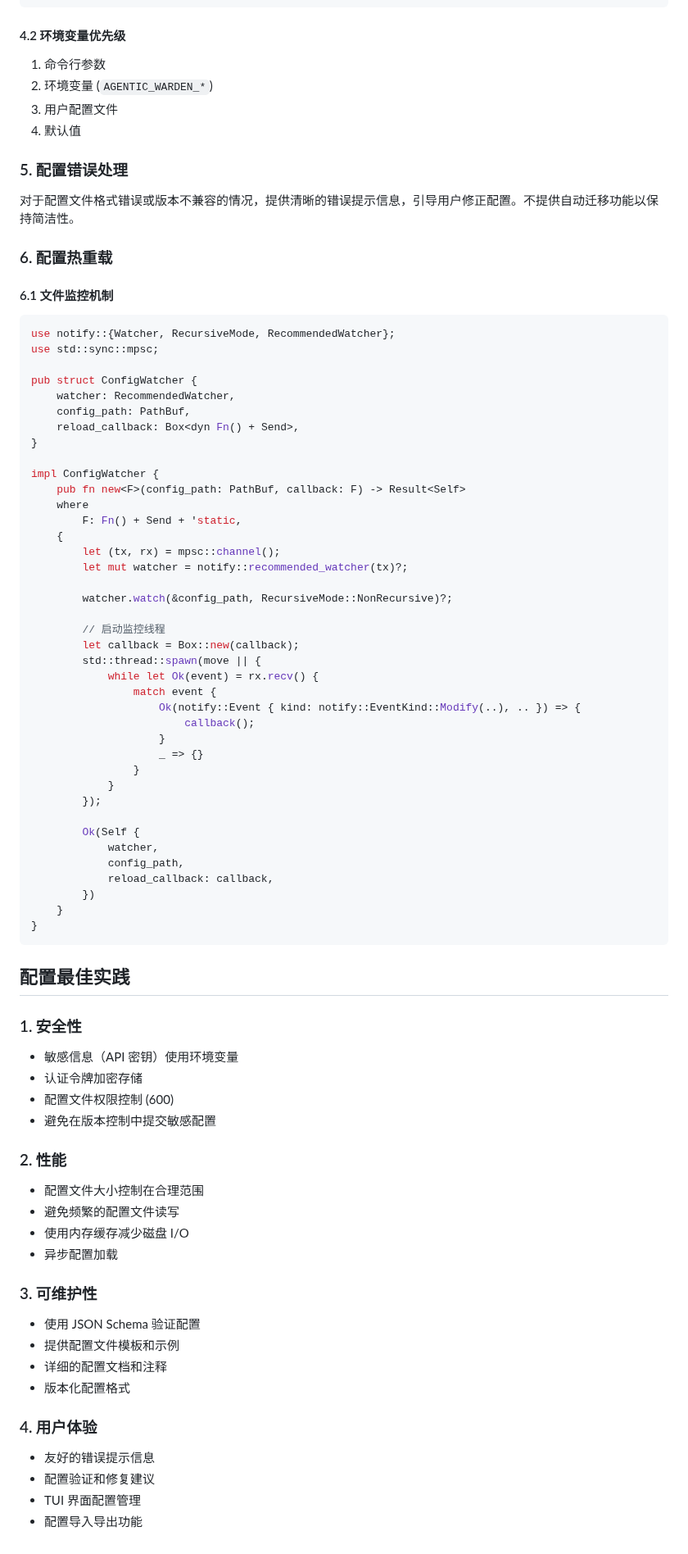
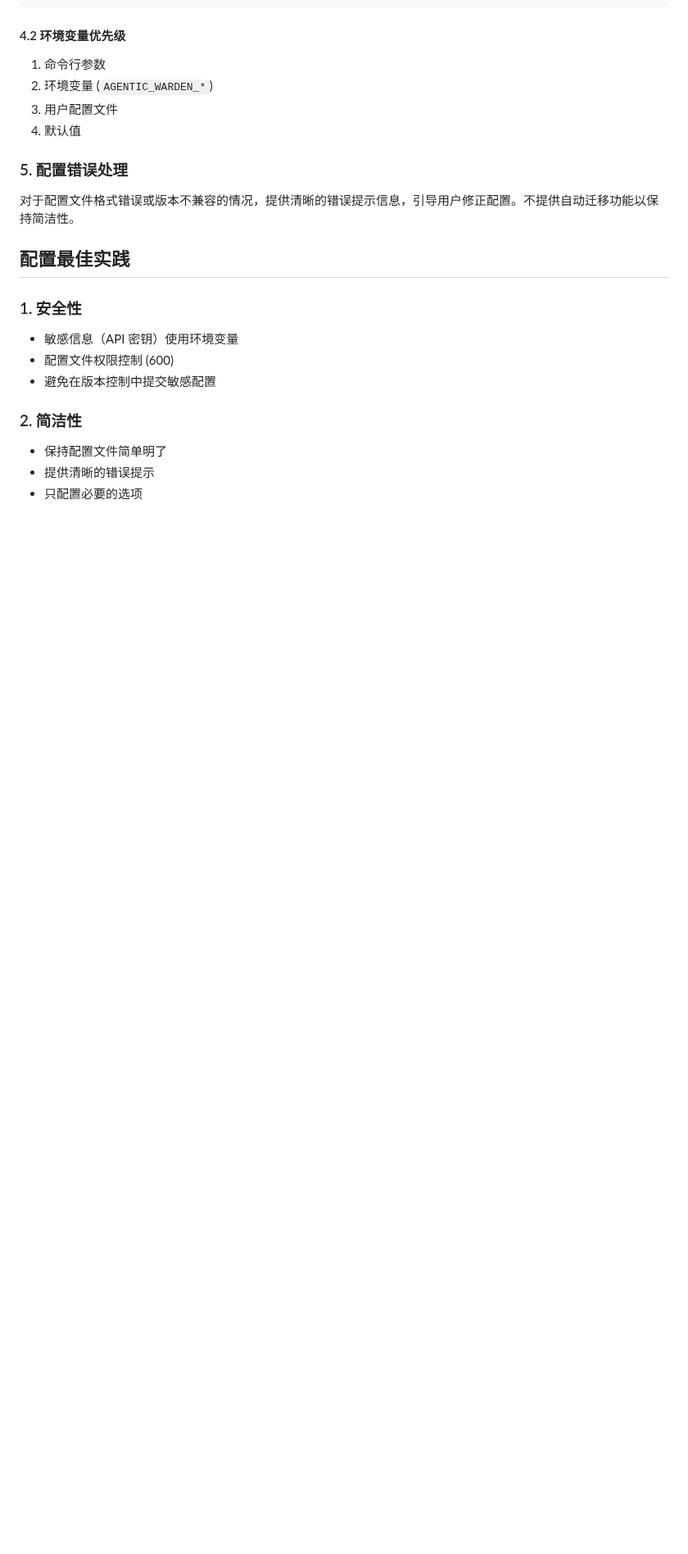
Before and after one commit to putao520/agentic-warden, a Markdown page: SPEC/CONFIGURATION.md, the part around one of its changes. Shown at 82% size. GitHub-like rendering; blank space fills up the shorter version.

````diff
--- a/SPEC/CONFIGURATION.md
+++ b/SPEC/CONFIGURATION.md
@@ -426,73 +351,15 @@ AGENTIC_WARDEN_INSECURE="1"
 ### 5. 配置错误处理
 对于配置文件格式错误或版本不兼容的情况，提供清晰的错误提示信息，引导用户修正配置。不提供自动迁移功能以保持简洁性。
 
-### 6. 配置热重载
-
-#### 6.1 文件监控机制
-```rust
-use notify::{Watcher, RecursiveMode, RecommendedWatcher};
-use std::sync::mpsc;
-
-pub struct ConfigWatcher {
-    watcher: RecommendedWatcher,
-    config_path: PathBuf,
-    reload_callback: Box<dyn Fn() + Send>,
-}
-
-impl ConfigWatcher {
-    pub fn new<F>(config_path: PathBuf, callback: F) -> Result<Self>
-    where
-        F: Fn() + Send + 'static,
-    {
-        let (tx, rx) = mpsc::channel();
-        let mut watcher = notify::recommended_watcher(tx)?;
-
-        watcher.watch(&config_path, RecursiveMode::NonRecursive)?;
-
-        // 启动监控线程
-        let callback = Box::new(callback);
-        std::thread::spawn(move || {
-            while let Ok(event) = rx.recv() {
-                match event {
-                    Ok(notify::Event { kind: notify::EventKind::Modify(..), .. }) => {
-                        callback();
-                    }
-                    _ => {}
-                }
-            }
-        });
-
-        Ok(Self {
-            watcher,
-            config_path,
-            reload_callback: callback,
-        })
-    }
-}
-```
 
 ## 配置最佳实践
 
 ### 1. 安全性
 - 敏感信息（API 密钥）使用环境变量
-- 认证令牌加密存储
 - 配置文件权限控制 (600)
 - 避免在版本控制中提交敏感配置
 
-### 2. 性能
-- 配置文件大小控制在合理范围
-- 避免频繁的配置文件读写
-- 使用内存缓存减少磁盘 I/O
-- 异步配置加载
-
-### 3. 可维护性
-- 使用 JSON Schema 验证配置
-- 提供配置文件模板和示例
-- 详细的配置文档和注释
-- 版本化配置格式
-
-### 4. 用户体验
-- 友好的错误提示信息
-- 配置验证和修复建议
-- TUI 界面配置管理
-- 配置导入导出功能
+### 2. 简洁性
+- 保持配置文件简单明了
+- 提供清晰的错误提示
+- 只配置必要的选项
````
Also changed, not shown: other parts of SPEC/CONFIGURATION.md (+12 -87 lines), SPEC_IMPLEMENTATION_GAP_ANALYSIS.md (+22 -45 lines).
